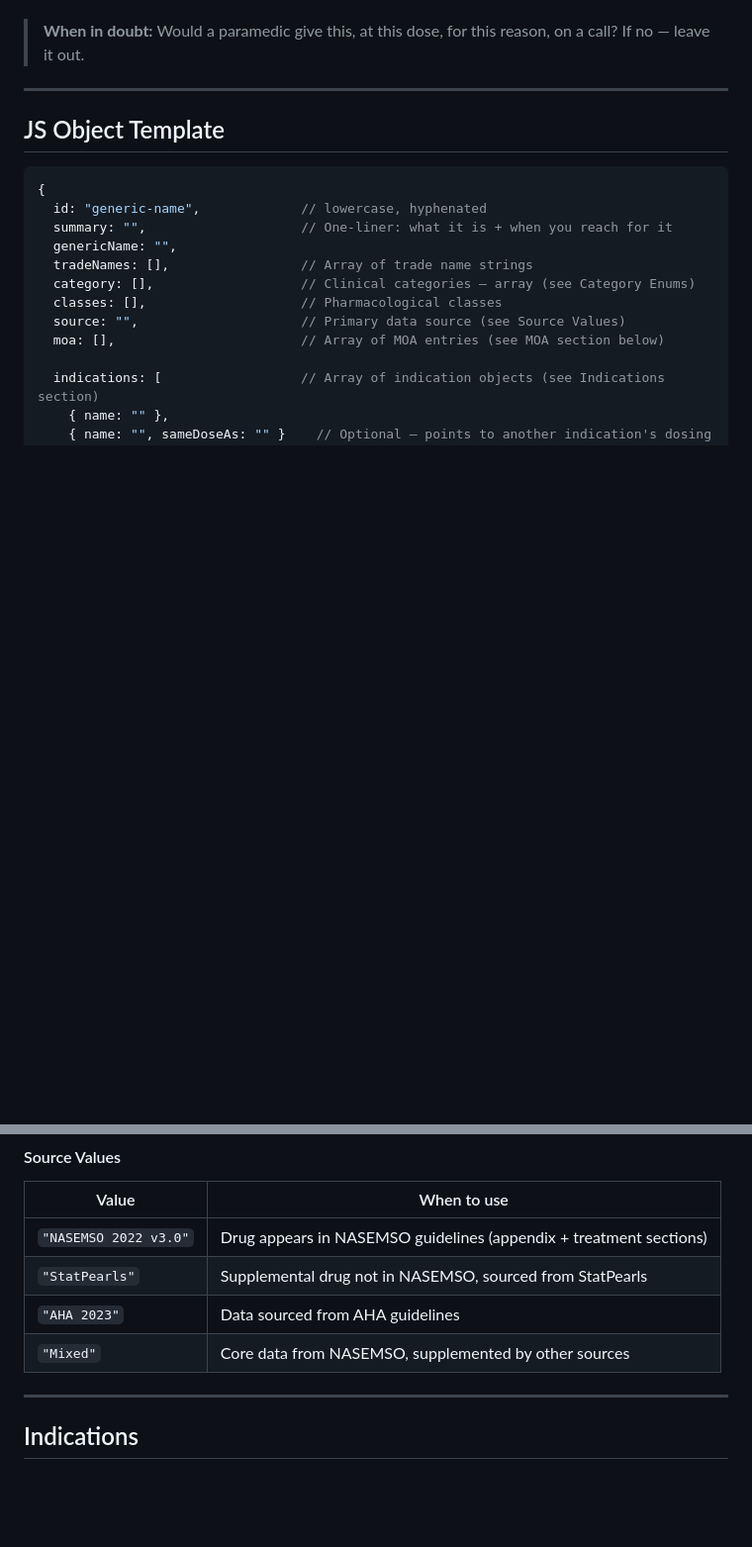
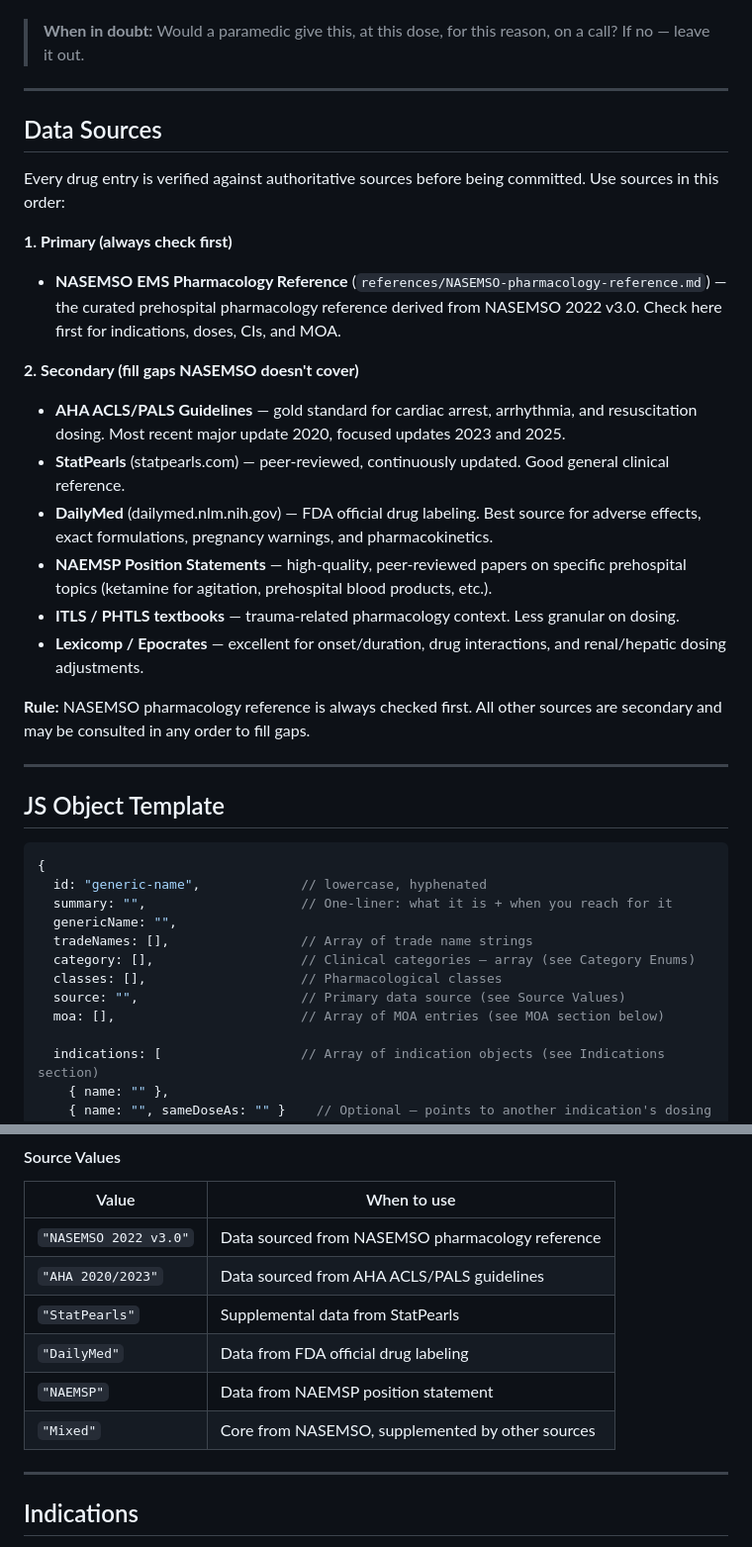
Before and after one commit to sailormetz/drug-cards, a Markdown page: data/schema_v2.md, 2 parts joined by grey strips. Shown at 99% size. GitHub-like rendering; blank space fills up the shorter version.

Commit message:
Schema v2: add Data Sources section, update source field values

```diff
--- a/data/schema_v2.md
+++ b/data/schema_v2.md
@@ -41,6 +41,25 @@ Every field is filtered through one lens: **a paramedic on a prehospital call**.
 - Dosing that requires real-time lab values to titrate safely
 
 > **When in doubt:** Would a paramedic give this, at this dose, for this reason, on a call? If no — leave it out.
+
+---
+
+## Data Sources
+
+Every drug entry is verified against authoritative sources before being committed. Use sources in this order:
+
+**1. Primary (always check first)**
+- **NASEMSO EMS Pharmacology Reference** (`references/NASEMSO-pharmacology-reference.md`) — the curated prehospital pharmacology reference derived from NASEMSO 2022 v3.0. Check here first for indications, doses, CIs, and MOA.
+
+**2. Secondary (fill gaps NASEMSO doesn't cover)**
+- **AHA ACLS/PALS Guidelines** — gold standard for cardiac arrest, arrhythmia, and resuscitation dosing. Most recent major update 2020, focused updates 2023 and 2025.
+- **StatPearls** (statpearls.com) — peer-reviewed, continuously updated. Good general clinical reference.
+- **DailyMed** (dailymed.nlm.nih.gov) — FDA official drug labeling. Best source for adverse effects, exact formulations, pregnancy warnings, and pharmacokinetics.
+- **NAEMSP Position Statements** — high-quality, peer-reviewed papers on specific prehospital topics (ketamine for agitation, prehospital blood products, etc.).
+- **ITLS / PHTLS textbooks** — trauma-related pharmacology context. Less granular on dosing.
+- **Lexicomp / Epocrates** — excellent for onset/duration, drug interactions, and renal/hepatic dosing adjustments.
+
+**Rule:** NASEMSO pharmacology reference is always checked first. All other sources are secondary and may be consulted in any order to fill gaps.
 
 ---
 
@@ -186,10 +205,12 @@ Primary data source for this entry. Gives credibility and audit trail.
 
 | Value | When to use |
 |-------|-------------|
-| `"NASEMSO 2022 v3.0"` | Drug appears in NASEMSO guidelines (appendix + treatment sections) |
-| `"StatPearls"` | Supplemental drug not in NASEMSO, sourced from StatPearls |
-| `"AHA 2023"` | Data sourced from AHA guidelines |
-| `"Mixed"` | Core data from NASEMSO, supplemented by other sources |
+| `"NASEMSO 2022 v3.0"` | Data sourced from NASEMSO pharmacology reference |
+| `"AHA 2020/2023"` | Data sourced from AHA ACLS/PALS guidelines |
+| `"StatPearls"` | Supplemental data from StatPearls |
+| `"DailyMed"` | Data from FDA official drug labeling |
+| `"NAEMSP"` | Data from NAEMSP position statement |
+| `"Mixed"` | Core from NASEMSO, supplemented by other sources |
 
 ---
 
```
